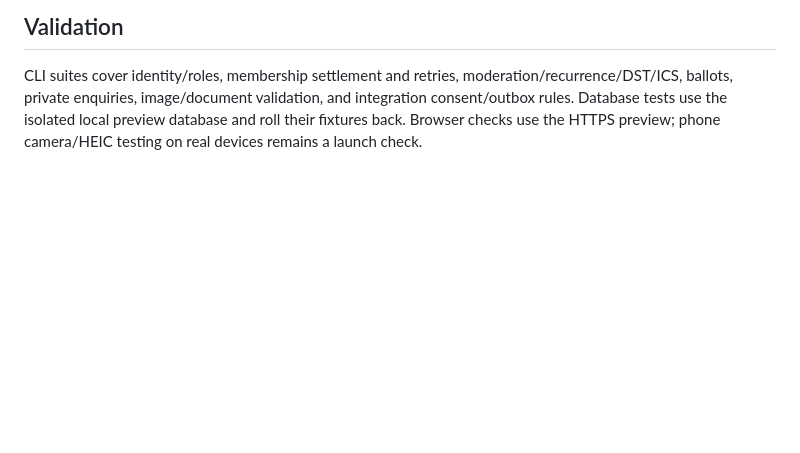
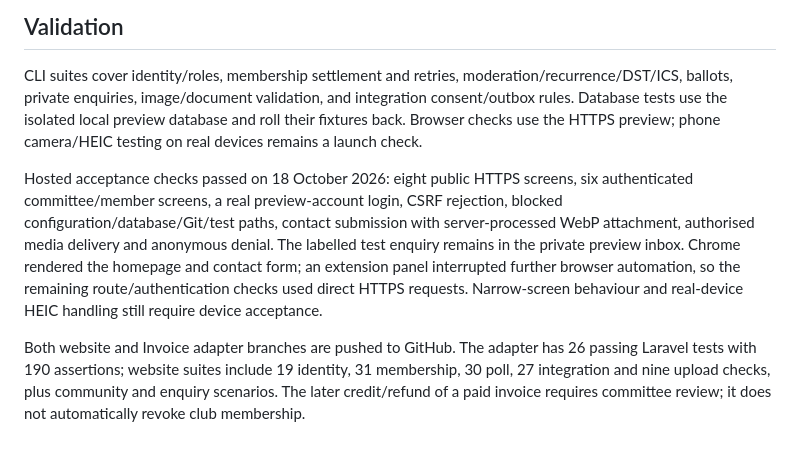
Before and after one commit to raidalot-sketch/village-community-club-website, a Markdown page: docs/NETTLEBED-HANDOVER.md, the part around the change. GitHub-like rendering; blank space fills up the shorter version.

Commit message:
Record verified preview and remaining launch connections

```diff
--- a/docs/NETTLEBED-HANDOVER.md
+++ b/docs/NETTLEBED-HANDOVER.md
@@ -29,3 +29,7 @@ The maintenance entry point is `php bin/club-maintenance.php`. Email sending add
 ## Validation
 
 CLI suites cover identity/roles, membership settlement and retries, moderation/recurrence/DST/ICS, ballots, private enquiries, image/document validation, and integration consent/outbox rules. Database tests use the isolated local preview database and roll their fixtures back. Browser checks use the HTTPS preview; phone camera/HEIC testing on real devices remains a launch check.
+
+Hosted acceptance checks passed on 18 October 2026: eight public HTTPS screens, six authenticated committee/member screens, a real preview-account login, CSRF rejection, blocked configuration/database/Git/test paths, contact submission with server-processed WebP attachment, authorised media delivery and anonymous denial. The labelled test enquiry remains in the private preview inbox. Chrome rendered the homepage and contact form; an extension panel interrupted further browser automation, so the remaining route/authentication checks used direct HTTPS requests. Narrow-screen behaviour and real-device HEIC handling still require device acceptance.
+
+Both website and Invoice adapter branches are pushed to GitHub. The adapter has 26 passing Laravel tests with 190 assertions; website suites include 19 identity, 31 membership, 30 poll, 27 integration and nine upload checks, plus community and enquiry scenarios. The later credit/refund of a paid invoice requires committee review; it does not automatically revoke club membership.
```
Also changed, not shown: 1 other file.
